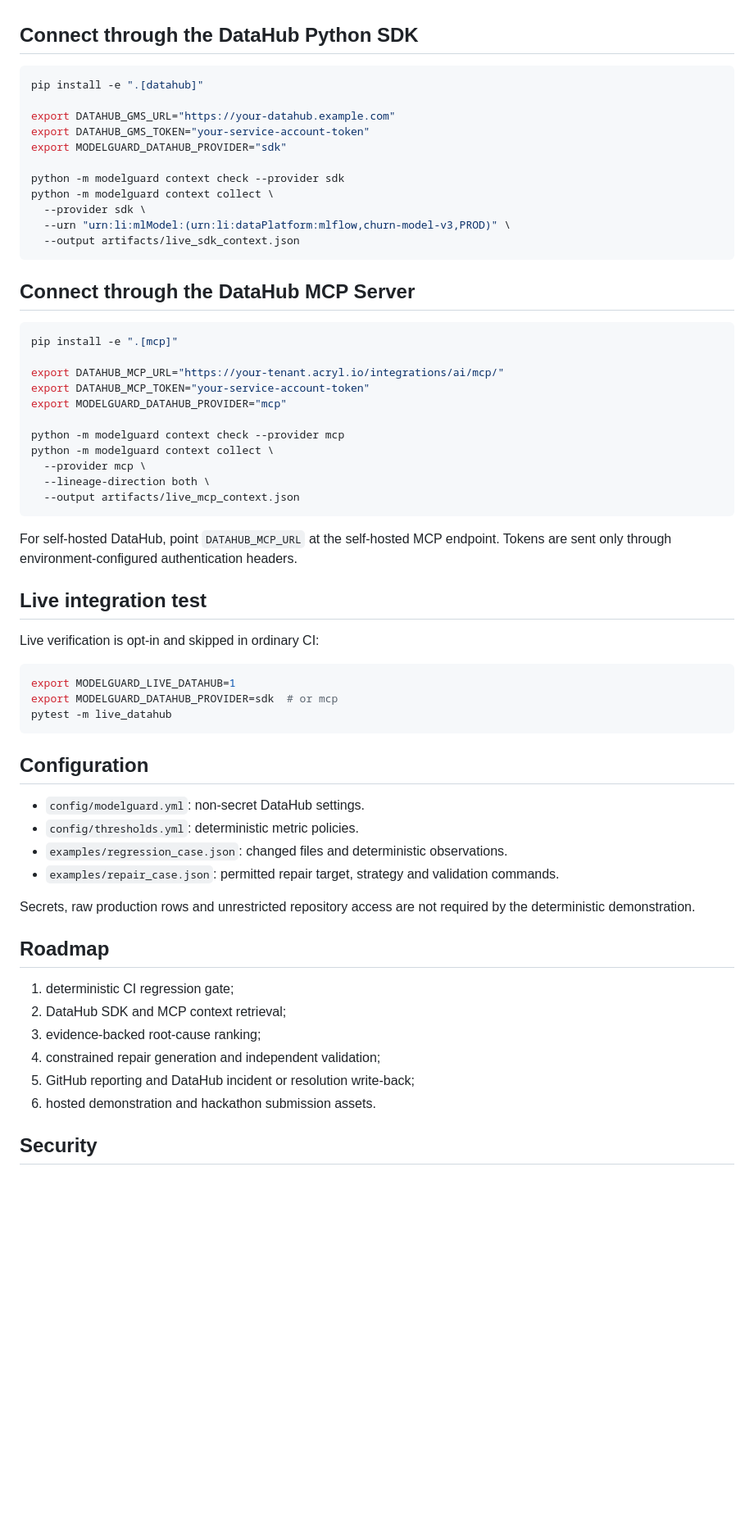
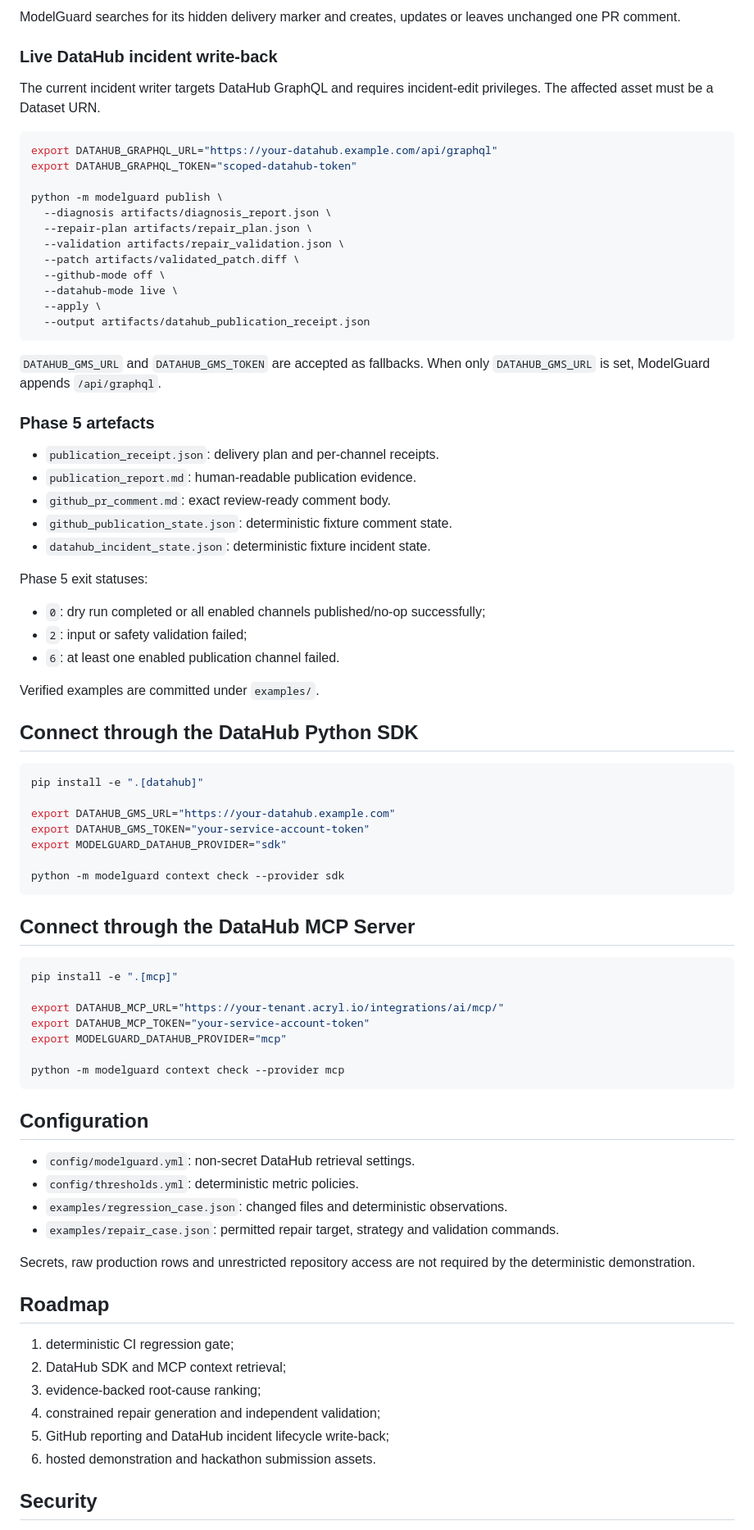
Before and after one commit to buriro-ezekia/modelguard-datahub, a Markdown page: README.md, the part around one of its changes. Shown at 82% size. Drawn GitHub-style; blank space fills up the shorter version.

````diff
--- a/README.md
+++ b/README.md
@@ -190,3 +218,41 @@ Counter-evidence and low evidence diversity reduce the score. ModelGuard abstain
+ModelGuard searches for its hidden delivery marker and creates, updates or leaves unchanged one PR comment.
+
+### Live DataHub incident write-back
+
+The current incident writer targets DataHub GraphQL and requires incident-edit privileges. The affected asset must be a Dataset URN.
+
+```bash
+export DATAHUB_GRAPHQL_URL="https://your-datahub.example.com/api/graphql"
+export DATAHUB_GRAPHQL_TOKEN="scoped-datahub-token"
+
+python -m modelguard publish \
+  --diagnosis artifacts/diagnosis_report.json \
+  --repair-plan artifacts/repair_plan.json \
+  --validation artifacts/repair_validation.json \
+  --patch artifacts/validated_patch.diff \
+  --github-mode off \
+  --datahub-mode live \
+  --apply \
+  --output artifacts/datahub_publication_receipt.json
+```
+
+`DATAHUB_GMS_URL` and `DATAHUB_GMS_TOKEN` are accepted as fallbacks. When only `DATAHUB_GMS_URL` is set, ModelGuard appends `/api/graphql`.
+
+### Phase 5 artefacts
+
+- `publication_receipt.json`: delivery plan and per-channel receipts.
+- `publication_report.md`: human-readable publication evidence.
+- `github_pr_comment.md`: exact review-ready comment body.
+- `github_publication_state.json`: deterministic fixture comment state.
+- `datahub_incident_state.json`: deterministic fixture incident state.
+
+Phase 5 exit statuses:
+
+- `0`: dry run completed or all enabled channels published/no-op successfully;
+- `2`: input or safety validation failed;
+- `6`: at least one enabled publication channel failed.
+
+Verified examples are committed under `examples/`.
 
 ## Connect through the DataHub Python SDK
 
@@ -198,10 +264,6 @@ export DATAHUB_GMS_TOKEN="your-service-account-token"
 export MODELGUARD_DATAHUB_PROVIDER="sdk"
 
 python -m modelguard context check --provider sdk
-python -m modelguard context collect \
-  --provider sdk \
-  --urn "urn:li:mlModel:(urn:li:dataPlatform:mlflow,churn-model-v3,PROD)" \
-  --output artifacts/live_sdk_context.json
 ```
 
 ## Connect through the DataHub MCP Server
@@ -214,27 +276,11 @@ export DATAHUB_MCP_TOKEN="your-service-account-token"
 export MODELGUARD_DATAHUB_PROVIDER="mcp"
 
 python -m modelguard context check --provider mcp
-python -m modelguard context collect \
-  --provider mcp \
-  --lineage-direction both \
-  --output artifacts/live_mcp_context.json
-```
-
-For self-hosted DataHub, point `DATAHUB_MCP_URL` at the self-hosted MCP endpoint. Tokens are sent only through environment-configured authentication headers.
-
-## Live integration test
-
-Live verification is opt-in and skipped in ordinary CI:
-
-```bash
-export MODELGUARD_LIVE_DATAHUB=1
-export MODELGUARD_DATAHUB_PROVIDER=sdk  # or mcp
-pytest -m live_datahub
 ```
 
 ## Configuration
 
-- `config/modelguard.yml`: non-secret DataHub settings.
+- `config/modelguard.yml`: non-secret DataHub retrieval settings.
 - `config/thresholds.yml`: deterministic metric policies.
 - `examples/regression_case.json`: changed files and deterministic observations.
 - `examples/repair_case.json`: permitted repair target, strategy and validation commands.
@@ -247,7 +293,7 @@ Secrets, raw production rows and unrestricted repository access are not required
 2. DataHub SDK and MCP context retrieval;
 3. evidence-backed root-cause ranking;
 4. constrained repair generation and independent validation;
-5. GitHub reporting and DataHub incident or resolution write-back;
+5. GitHub reporting and DataHub incident lifecycle write-back;
 6. hosted demonstration and hackathon submission assets.
 
 ## Security
````
Also changed, not shown: other parts of README.md (+75 -47 lines).
